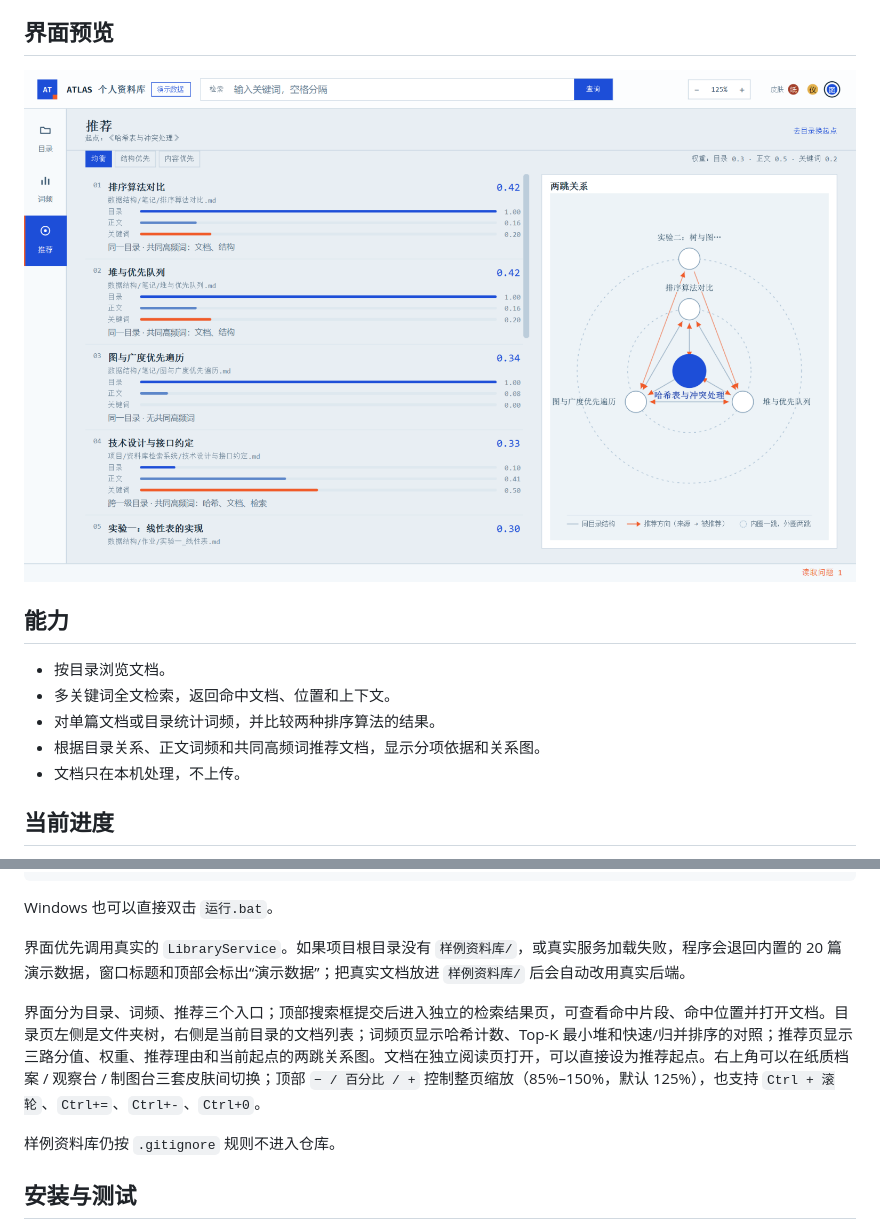
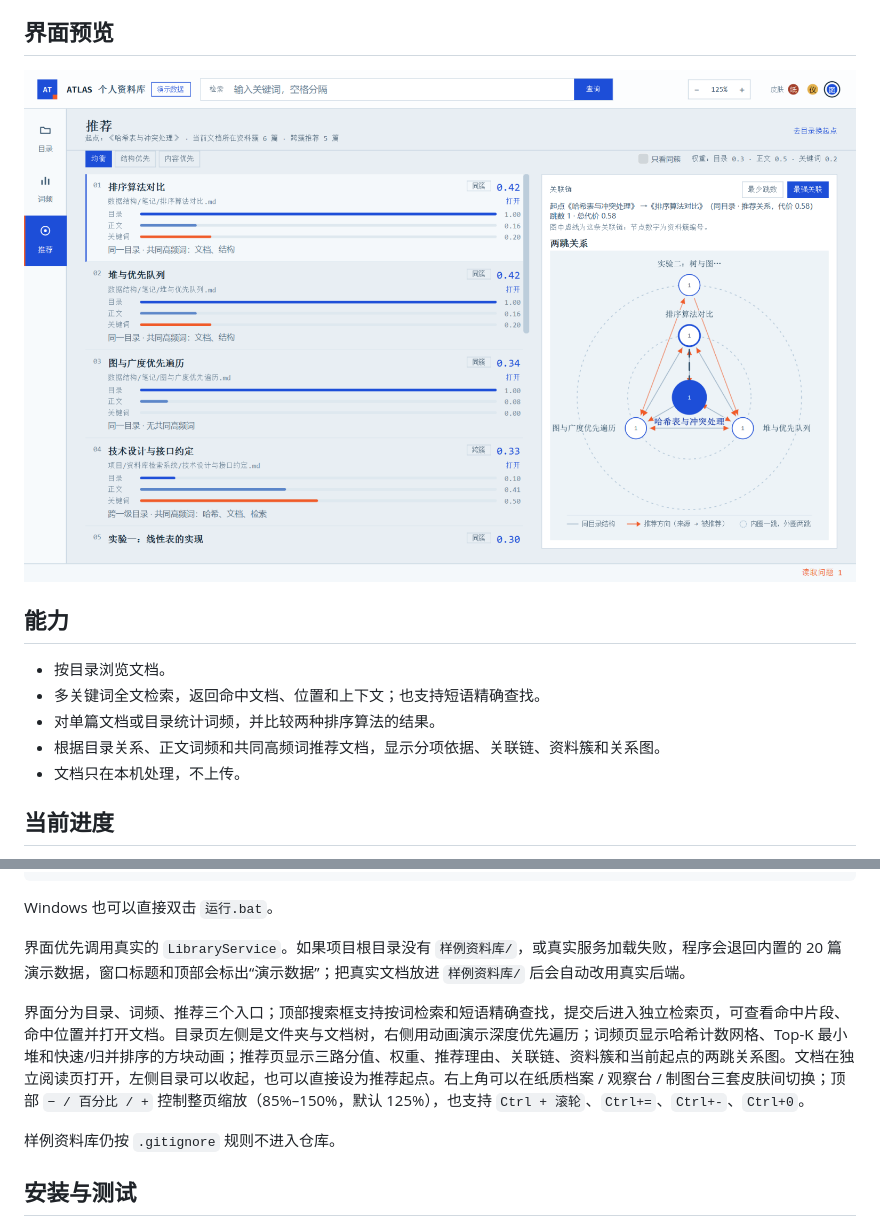
Before and after one commit to DubheTony/personal-library-search, a Markdown page: README.md, 2 parts joined by grey strips. Rendered like a GitHub page; pictures changed too: screenshot.png.

```diff
--- a/README.md
+++ b/README.md
@@ -11,9 +11,9 @@ Windows 离线资料检索与关联推荐工具。读取本地 Markdown、UTF-8
 ## 能力
 
 - 按目录浏览文档。
-- 多关键词全文检索，返回命中文档、位置和上下文。
+- 多关键词全文检索，返回命中文档、位置和上下文；也支持短语精确查找。
 - 对单篇文档或目录统计词频，并比较两种排序算法的结果。
-- 根据目录关系、正文词频和共同高频词推荐文档，显示分项依据和关系图。
+- 根据目录关系、正文词频和共同高频词推荐文档，显示分项依据、关联链、资料簇和关系图。
 - 文档只在本机处理，不上传。
 
 ## 当前进度
@@ -33,7 +33,7 @@ Windows 也可以直接双击 `运行.bat`。
 
 界面优先调用真实的 `LibraryService`。如果项目根目录没有 `样例资料库/`，或真实服务加载失败，程序会退回内置的 20 篇演示数据，窗口标题和顶部会标出“演示数据”；把真实文档放进 `样例资料库/` 后会自动改用真实后端。
 
-界面分为目录、词频、推荐三个入口；顶部搜索框提交后进入独立的检索结果页，可查看命中片段、命中位置并打开文档。目录页左侧是文件夹树，右侧是当前目录的文档列表；词频页显示哈希计数、Top-K 最小堆和快速/归并排序的对照；推荐页显示三路分值、权重、推荐理由和当前起点的两跳关系图。文档在独立阅读页打开，可以直接设为推荐起点。右上角可以在纸质档案 / 观察台 / 制图台三套皮肤间切换；顶部 `− / 百分比 / +` 控制整页缩放（85%–150%，默认 125%），也支持 `Ctrl + 滚轮`、`Ctrl+=`、`Ctrl+-`、`Ctrl+0`。
+界面分为目录、词频、推荐三个入口；顶部搜索框支持按词检索和短语精确查找，提交后进入独立检索页，可查看命中片段、命中位置并打开文档。目录页左侧是文件夹与文档树，右侧用动画演示深度优先遍历；词频页显示哈希计数网格、Top-K 最小堆和快速/归并排序的方块动画；推荐页显示三路分值、权重、推荐理由、关联链、资料簇和当前起点的两跳关系图。文档在独立阅读页打开，左侧目录可以收起，也可以直接设为推荐起点。右上角可以在纸质档案 / 观察台 / 制图台三套皮肤间切换；顶部 `− / 百分比 / +` 控制整页缩放（85%–150%，默认 125%），也支持 `Ctrl + 滚轮`、`Ctrl+=`、`Ctrl+-`、`Ctrl+0`。
 
 样例资料库仍按 `.gitignore` 规则不进入仓库。
 
```
Also changed, not shown: other parts of README.md (+1 -1 lines), README.en.md (+4 -4 lines), 运行说明.md (+1 -1 lines), 13 other files.
